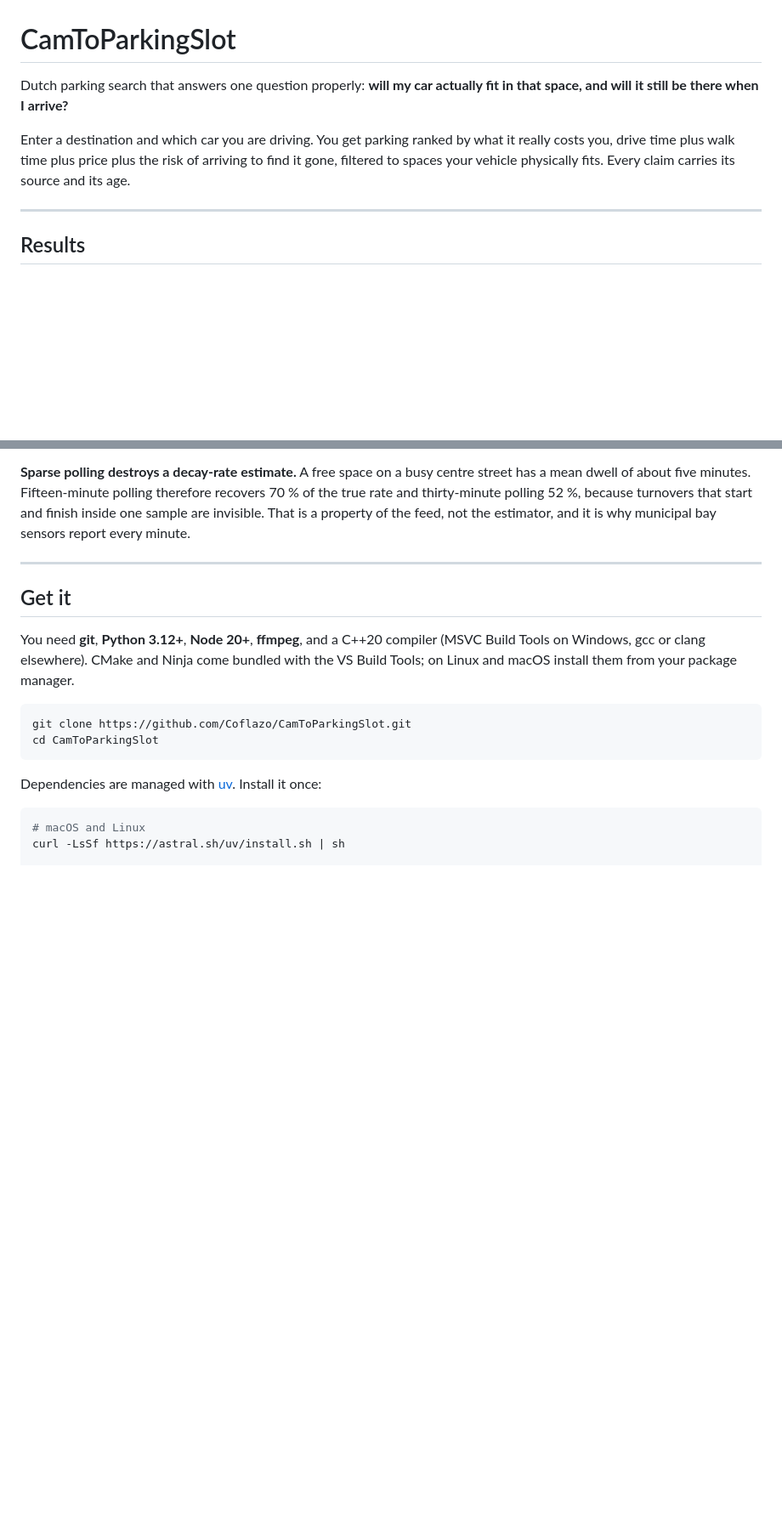
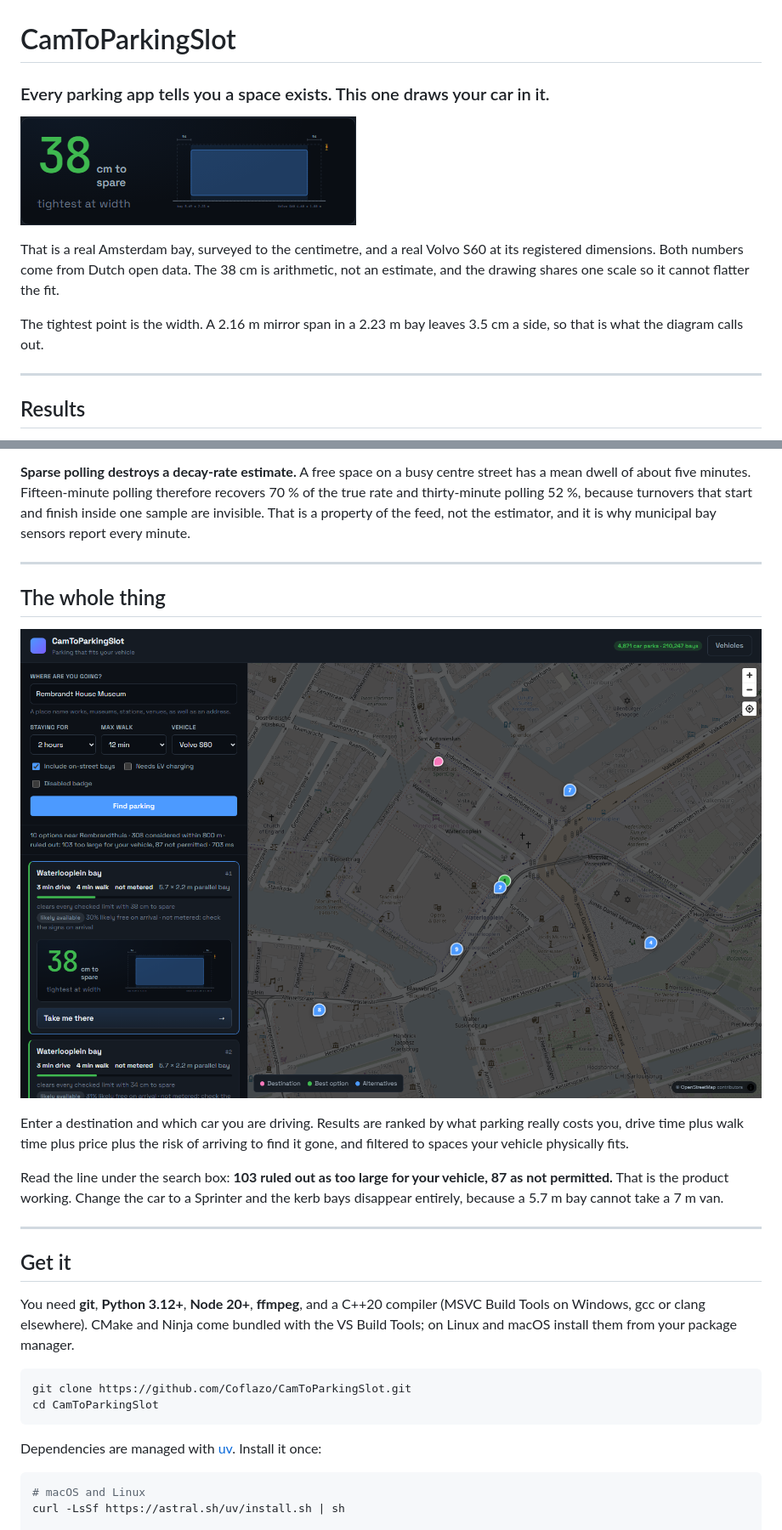
Before and after one commit to Coflazo/CamToParkingSlot, a Markdown page: README.md, 2 parts joined by grey strips. Shown: that part at 85% size. Rendered like a GitHub page; pictures changed too: docs/images/app.png (added), docs/images/fit.png (added); blank space fills up the shorter version.

```diff
--- a/README.md
+++ b/README.md
@@ -1,11 +1,15 @@
 # CamToParkingSlot
 
-Dutch parking search that answers one question properly: **will my car actually fit in that
-space, and will it still be there when I arrive?**
+### Every parking app tells you a space exists. This one draws your car in it.
 
-Enter a destination and which car you are driving. You get parking ranked by what it really
-costs you, drive time plus walk time plus price plus the risk of arriving to find it gone,
-filtered to spaces your vehicle physically fits. Every claim carries its source and its age.
+![A Volvo S60 drawn to scale in a Waterlooplein bay, with 38 cm to spare and the tightest clearance labelled at the width](docs/images/fit.png)
+
+That is a real Amsterdam bay, surveyed to the centimetre, and a real Volvo S60 at its
+registered dimensions. Both numbers come from Dutch open data. The 38 cm is arithmetic, not
+an estimate, and the drawing shares one scale so it cannot flatter the fit.
+
+The tightest point is the width. A 2.16 m mirror span in a 2.23 m bay leaves 3.5 cm a side,
+so that is what the diagram calls out.
 
 ---
 
@@ -77,6 +81,20 @@ a mean dwell of about five minutes. Fifteen-minute polling therefore recovers 70
 true rate and thirty-minute polling 52 %, because turnovers that start and finish inside one
 sample are invisible. That is a property of the feed, not the estimator, and it is why
 municipal bay sensors report every minute.
+
+---
+
+## The whole thing
+
+![The application: search panel, ranked results with evidence, fit diagram, and a live map](docs/images/app.png)
+
+Enter a destination and which car you are driving. Results are ranked by what parking really
+costs you, drive time plus walk time plus price plus the risk of arriving to find it gone,
+and filtered to spaces your vehicle physically fits.
+
+Read the line under the search box: **103 ruled out as too large for your vehicle, 87 as not
+permitted.** That is the product working. Change the car to a Sprinter and the kerb bays
+disappear entirely, because a 5.7 m bay cannot take a 7 m van.
 
 ---
 
```
Also changed, not shown: other parts of README.md (+2 -0 lines), docs/images/demand.png (added), docs/images/handoff.png (added), 4 other files.
